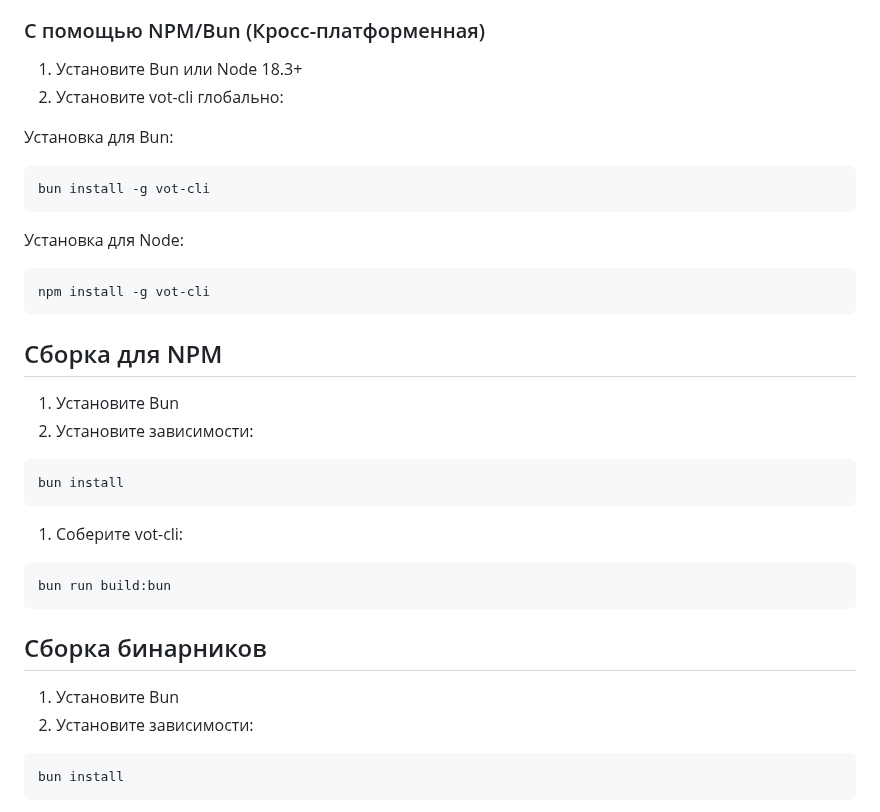
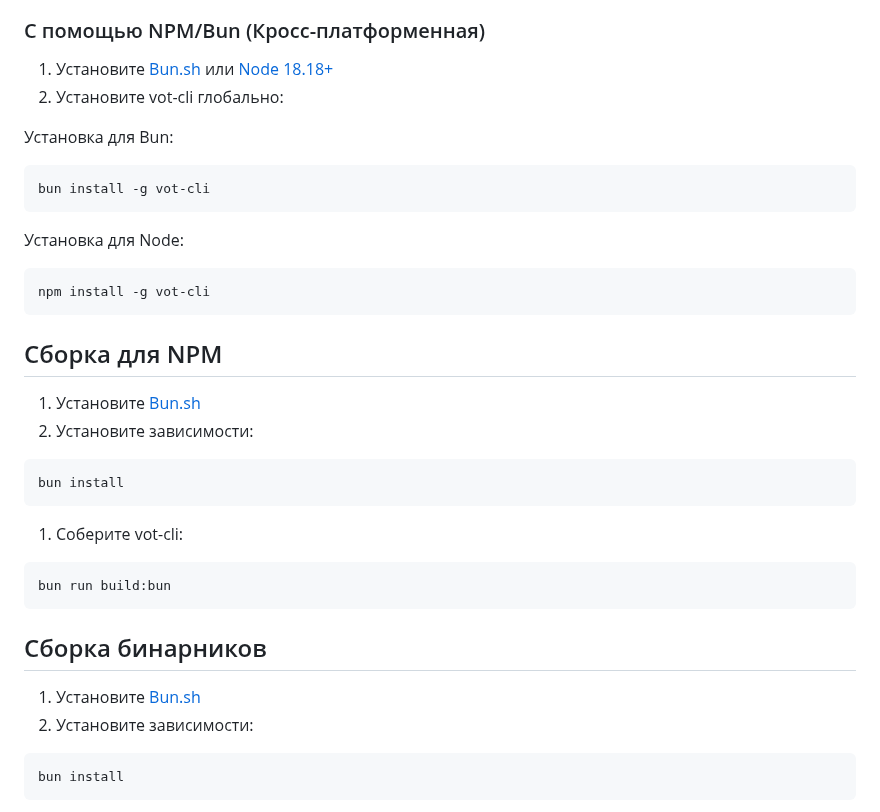
Before and after one commit to FOSWLY/vot-cli, a Markdown page: README.md, the part around one of its changes. Rendered like a GitHub page.

````diff
--- a/README.md
+++ b/README.md
@@ -68,7 +101,7 @@
 
 ### С помощью NPM/Bun (Кросс-платформенная)
 
-1. Установите Bun или Node 18.3+
+1. Установите [Bun.sh][bun-link] или [Node 18.18+][nodejs-link]
 2. Установите vot-cli глобально:
 
 Установка для Bun:
@@ -85,7 +118,7 @@ npm install -g vot-cli
 
 ## Сборка для NPM
 
-1. Установите Bun
+1. Установите [Bun.sh][bun-link]
 2. Установите зависимости:
 
 ```bash
@@ -100,7 +133,7 @@ bun run build:bun
 
 ## Сборка бинарников
 
-1. Установите Bun
+1. Установите [Bun.sh][bun-link]
 2. Установите зависимости:
 
 ```bash
````
Also changed, not shown: other parts of README.md (+56 -21 lines), img/example.png.
